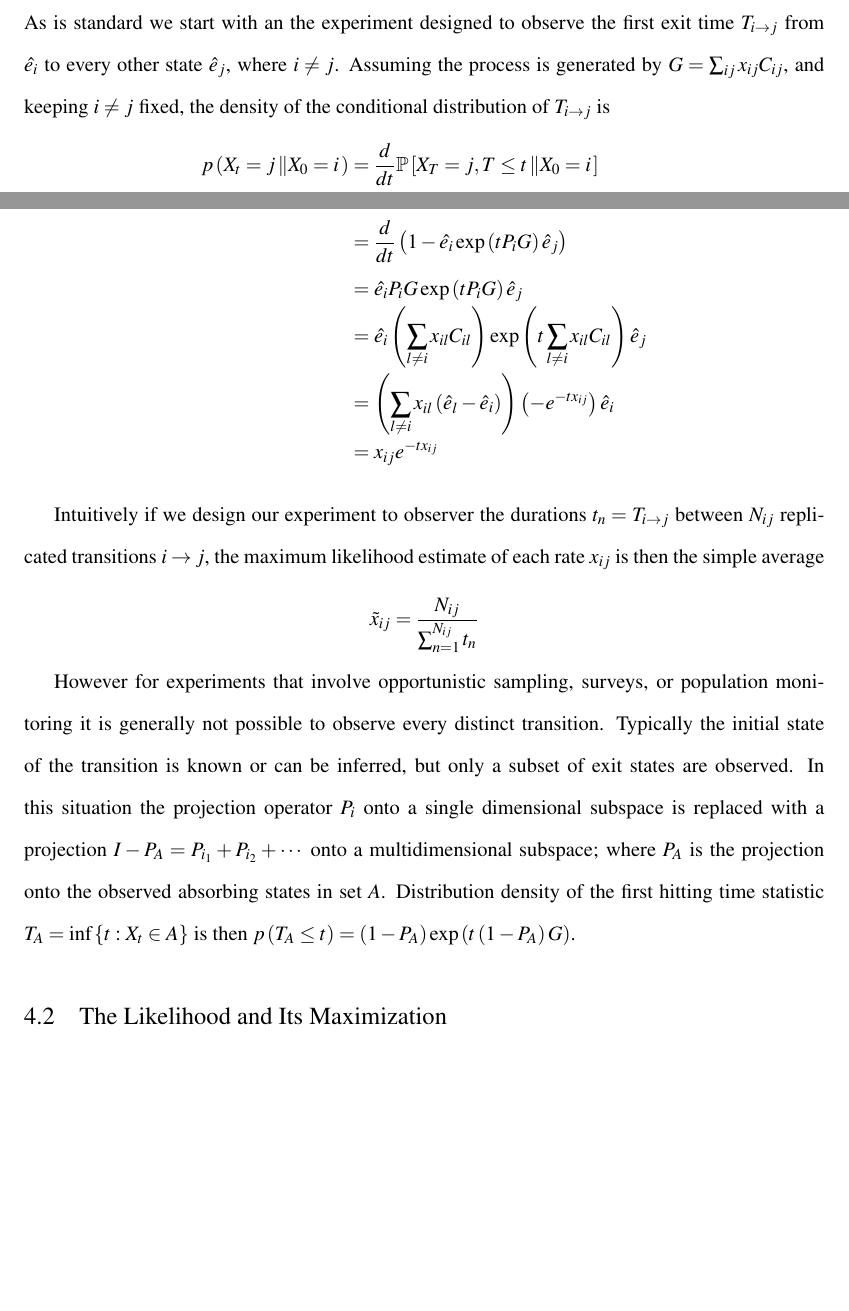
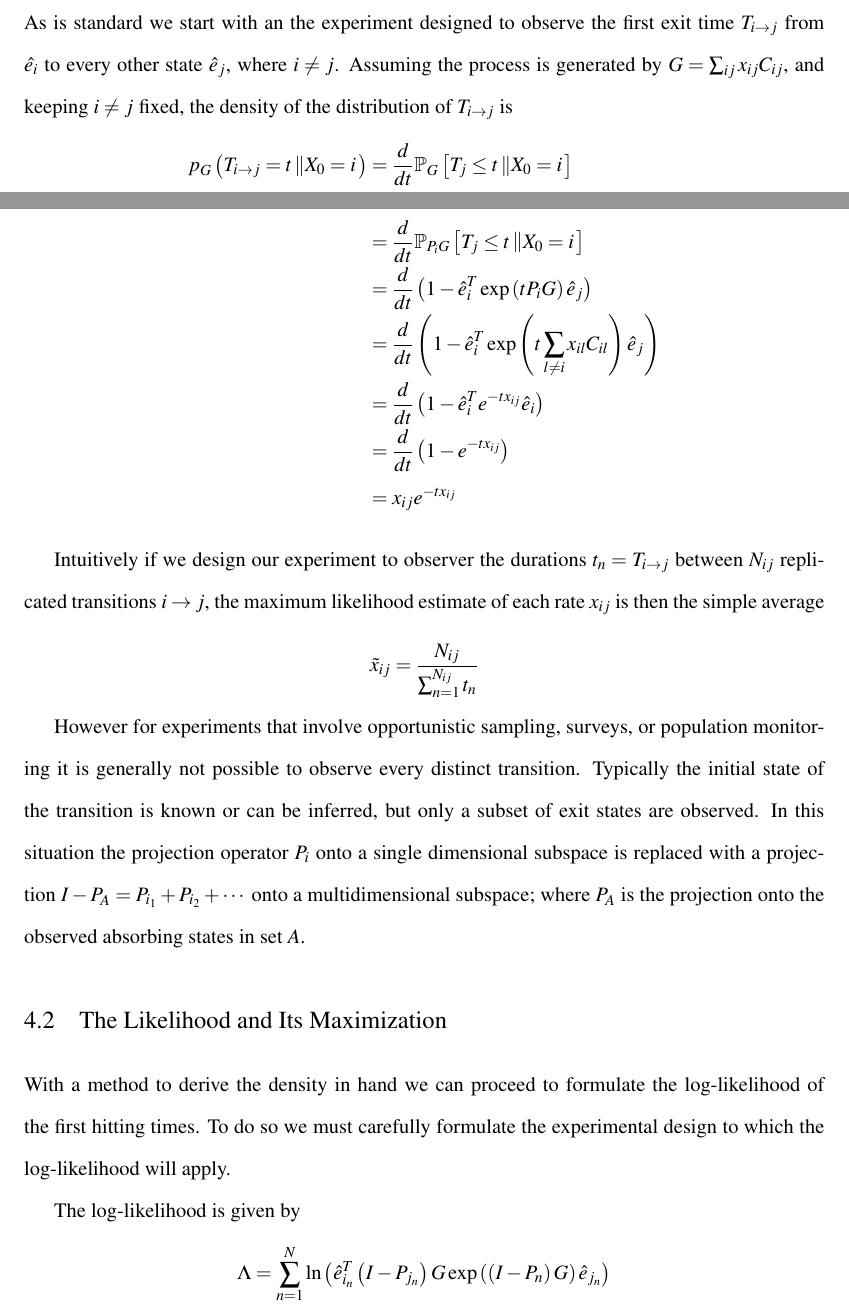
Before and after one commit to aaronsheldon/markov-lie-frechet, a LaTeX thesis (project-main.tex, which reads project-chapter-4.tex): two parts of pages 59 and 60 of 66 before the commit and two parts of pages 59 and 60 of 67 after it, joined at a grey line, cut so that both start at the same text, the shorter picture padded with empty space. The pictures show the PDF file project-main.pdf that the author committed with the source.

Commit message:
start of likelihood and maximization

```diff
--- a/project-chapter-4.tex
+++ b/project-chapter-4.tex
@@ -1,10 +1,10 @@
 \chapter{Maximum Likelihood Estimation from First Hitting Times}
 \section{Distribution of First Hitting Times}
 Contemporary methods for fitting time homogeneous Markov processes on a finite
-state space require directly parameterizing the transition probability matrix $\mathbb{P}\left[X_n = j \left\|X_0 = i \right.\right] = \hat{e}_i P^n \hat{e}_j$,
+state space require directly parameterizing the transition probability matrix $\mathbb{P}\left[X_n = j \left\|X_0 = i \right.\right] = \hat{e}_i^T P^n \hat{e}_j$,
 as they depend on realizing the process through discrete time steps $n$. While this
 formulation has many powerful applications, there are analyses where the parameterization of
-the generator of the time homogeneous Markov process, $\mathbb{P}\left[X_t = j \left\|X_0 = i \right.\right] = \hat{e}_i \exp\left({tG}\right) \hat{e}_j$,
+the generator of the time homogeneous Markov process, $\mathbb{P}\left[X_t = j \left\|X_0 = i \right.\right] = \hat{e}_i^T \exp\left({tG}\right) \hat{e}_j$,
 is of greater meaning, or importance. In particular when the observed process is, at least,
 in principle continuous, or when the desired parameterization is in units of rates per time
 parameterization of the generator is the more natural choice.
@@ -32,7 +32,7 @@ results in the exercises of Rogers and Williams \cite{rogers_diffusions_2000}.
 	then
 	\begin{IEEEeqnarray*}{rCl}
 		\mathbb{P}_G\left[T_j \le t \left\| X_0=i \right.\right]
-			& = & 1 - \hat{e}_i \exp\left(t\left(I - P_j\right) G\right) \hat{e}_j
+			& = & 1 - \hat{e}_i^T \exp\left(t\left(I - P_j\right) G\right) \hat{e}_j
 	\end{IEEEeqnarray*}
 \end{theorem}
 
@@ -66,14 +66,15 @@ stochastic contraction Lie algebra $\mathfrak{st}^{+}(\hat{\mathbbm{1}})$. As is
 start with an the experiment designed to observe the first exit time $T_{i \rightarrow j}$
 from $\hat{e_i}$ to every other state $\hat{e}_j$, where $i \ne j$. Assuming the process is
 generated by $G = \sum_{ij}x_{ij}C_{ij}$, and keeping $i \ne j$ fixed, the density of the
-conditional distribution of $T_{i \rightarrow j}$ is
+distribution of $T_{i \rightarrow j}$ is
 \begin{IEEEeqnarray*}{rCl}
-	p\left(X_t=j \left\| X_0=i \right.\right)
-		& = & \frac{d}{dt} \mathbb{P}\left[X_T=j, T\le t \left\| X_0=i \right.\right]\\
-		& = & \frac{d}{dt} \left(1 - \hat{e_i} \exp\left(tP_iG\right) \hat{e}_j\right)\\
-		& = & \hat{e_i} P_iG \exp\left(tP_iG\right) \hat{e}_j\\
-		& = & \hat{e_i} \left(\sum_{l \ne i} x_{il} C_{il}\right) \exp\left(t\sum_{l \ne i} x_{il} C_{il}\right) \hat{e}_j\\
-		& = & \left(\sum_{l \ne i} x_{il}\left(\hat{e}_l  - \hat{e}_i\right) \right) \left(- e^{-tx_{ij}}\right) \hat{e}_i\\
+	p_G\left(T_{i \rightarrow j}=t \left\| X_0=i \right.\right)
+		& = & \frac{d}{dt} \mathbb{P}_G\left[ T_j\le t \left\| X_0=i \right.\right]\\
+		& = & \frac{d}{dt} \mathbb{P}_{P_i G}\left[ T_j\le t \left\| X_0=i \right.\right]\\
+		& = & \frac{d}{dt} \left(1 - \hat{e}_i^T \exp\left(tP_iG\right) \hat{e}_j\right)\\
+		& = & \frac{d}{dt} \left(1 - \hat{e}_i^T \exp\left(t\sum_{l \ne i} x_{il} C_{il}\right) \hat{e}_j\right)\\
+		& = & \frac{d}{dt} \left(1 - \hat{e}_i^T e^{-tx_{ij}} \hat{e}_i\right)\\
+		& = & \frac{d}{dt} \left(1 - e^{-tx_{ij}}\right)\\
 		& = & x_{ij} e^{-tx_{ij}}
 \end{IEEEeqnarray*}
 
@@ -91,10 +92,8 @@ initial state of the transition is known or can be inferred, but only a subset o
 states are observed. In this situation the projection operator $P_i$ onto a single
 dimensional subspace is replaced with a projection $I - P_A = P_{i_1} + P_{i_2} + \cdots$
 onto a multidimensional subspace; where $P_A$ is the projection onto the observed absorbing
-states in set $A$. Distribution density of the first hitting time statistic $T_A = \inf\left\lbrace t: X_t \in A \right\rbrace$
-is then $p\left(T_A \le t\right) = \left(1-P_A\right)\exp\left(t \left(1-P_A\right) G\right)$.
+states in set $A$.
 
 \section{The Likelihood and Its Maximization}
-With a density in hand we can proceed to formulate the likelihood of the for the first
-hitting times. To do so we must carefully formulate the experimental design to which the
-likelihood will apply.
+With a method to derive the density in hand we can proceed to formulate the log-likelihood
+of the first hitting times. To do so we must carefully formulate the experimental design to
@@ -101,3 +106,12 @@ likelihood will apply.
+	\Lambda
+		& = & \sum_{n=1}^N \ln\left(\hat{e}_{i_n}^T \left(I-P_{j_n}\right)G\exp\left(\left(I-P_n\right)G\right) \hat{e}_{j_n}\right)
+\end{IEEEeqnarray*}
+
+The generator is given by
+\begin{IEEEeqnarray*}{rCl}
+	\left(I-P_n\right)G
+		& = & \sum_{k \ne j_n, l} x_{kl} C_{kl}
+\end{IEEEeqnarray*}
 
 \section{Newton-Raphson Maximization}
 \section{Figures and Illustrations}
```
Also changed, not shown: project-main.pdf, project-chapter-4.tex (8 more changed lines).
